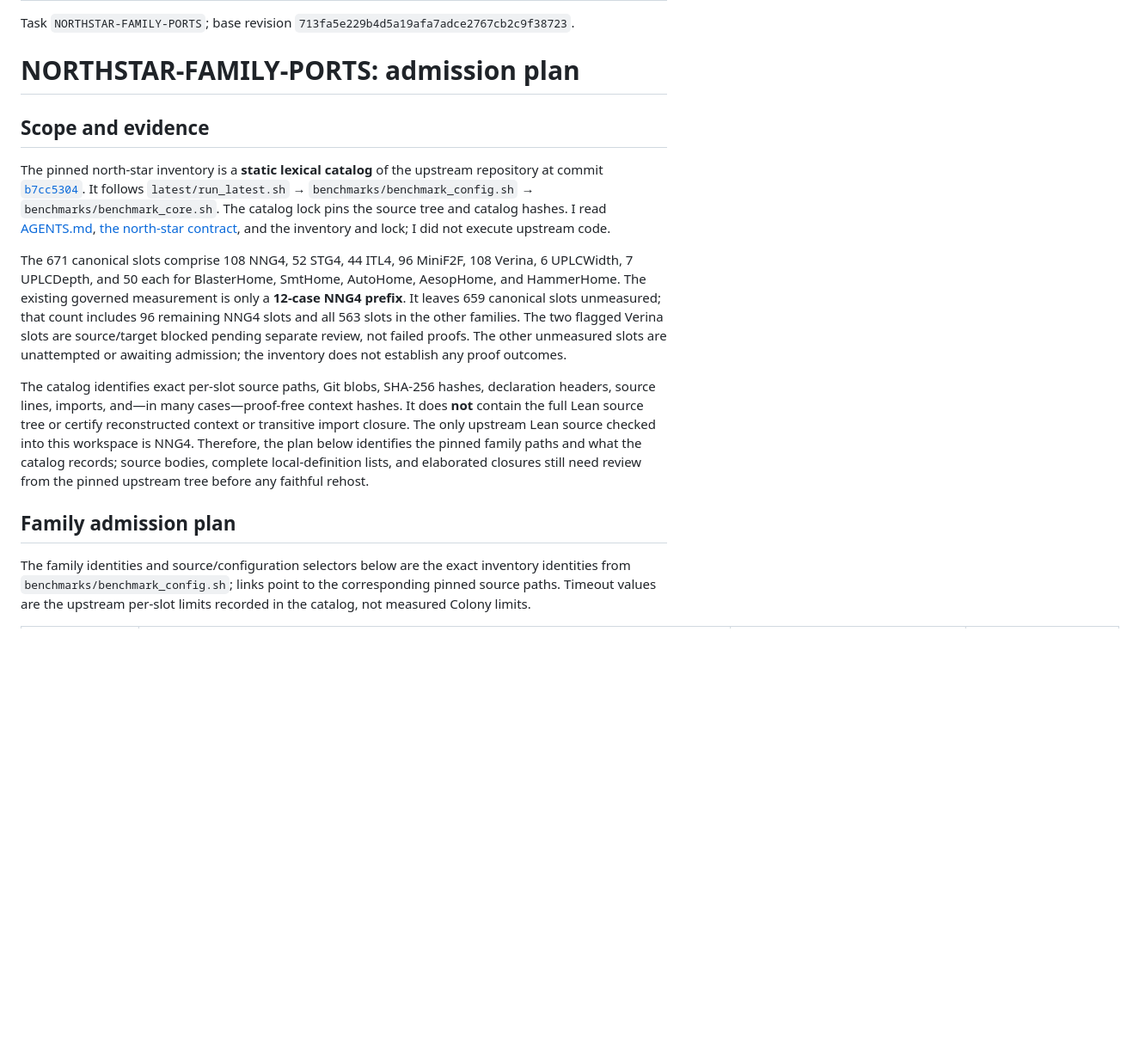
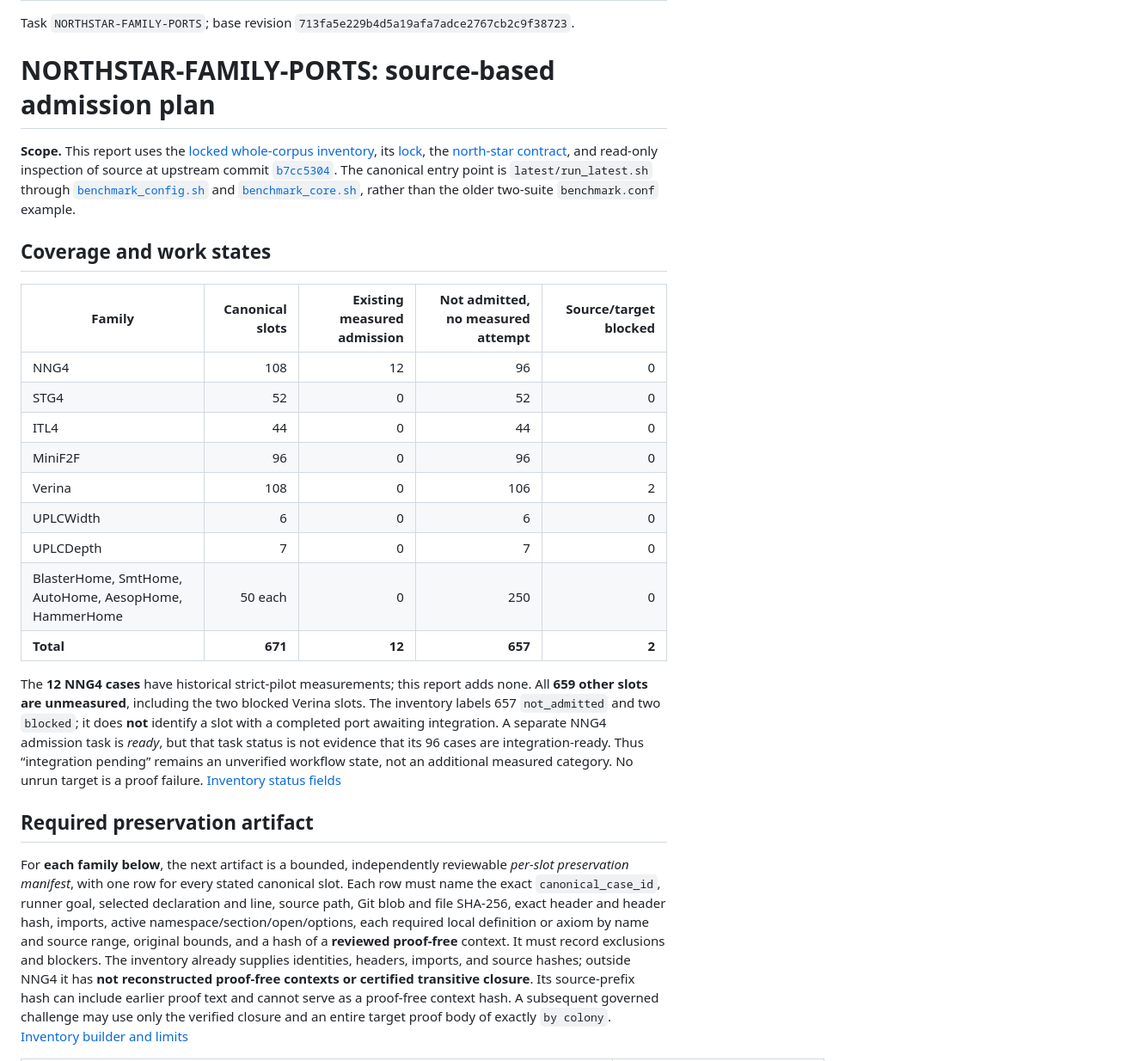
Before and after one commit to RSoulatIOHK/qed-colony, a Markdown page: research/colony/northstar-family-ports.md, the part around one of its changes. Shown at 86% size. GitHub-like rendering; blank space fills up the shorter version.

Commit message:
NORTHSTAR-FAMILY-PORTS: Plan faithful admission of every remaining Blaster family

```diff
--- a/research/colony/northstar-family-ports.md
+++ b/research/colony/northstar-family-ports.md
@@ -2,17 +2,27 @@
 
 Task `NORTHSTAR-FAMILY-PORTS`; base revision `713fa5e229b4d5a19afa7adce2767cb2c9f38723`.
 
-# NORTHSTAR-FAMILY-PORTS: admission plan
+# NORTHSTAR-FAMILY-PORTS: source-based admission plan
 
-## Scope and evidence
+**Scope.** This report uses the [locked whole-corpus inventory](https://github.com/RSoulatIOHK/qed-colony/blob/713fa5e229b4d5a19afa7adce2767cb2c9f38723/benchmarks/blaster-full-inventory.json), its [lock](https://github.com/RSoulatIOHK/qed-colony/blob/713fa5e229b4d5a19afa7adce2767cb2c9f38723/benchmarks/blaster-full-inventory.lock.json), the [north-star contract](https://github.com/RSoulatIOHK/qed-colony/blob/713fa5e229b4d5a19afa7adce2767cb2c9f38723/docs/blaster-north-star.md), and read-only inspection of source at upstream commit [`b7cc5304`](https://github.com/input-output-hk/Blaster-benchmarking/tree/b7cc5304bde87c269bb3ba57e560304ffd9f2189). The canonical entry point is `latest/run_latest.sh` through [`benchmark_config.sh`](https://github.com/input-output-hk/Blaster-benchmarking/blob/b7cc5304bde87c269bb3ba57e560304ffd9f2189/benchmarks/benchmark_config.sh) and [`benchmark_core.sh`](https://github.com/input-output-hk/Blaster-benchmarking/blob/b7cc5304bde87c269bb3ba57e560304ffd9f2189/benchmarks/benchmark_core.sh), rather than the older two-suite `benchmark.conf` example.
 
-The pinned north-star inventory is a **static lexical catalog** of the upstream repository at commit [`b7cc5304`](https://github.com/input-output-hk/Blaster-benchmarking/tree/b7cc5304bde87c269bb3ba57e560304ffd9f2189). It follows `latest/run_latest.sh` → `benchmarks/benchmark_config.sh` → `benchmarks/benchmark_core.sh`. The catalog lock pins the source tree and catalog hashes. I read [AGENTS.md](AGENTS.md), [the north-star contract](docs/blaster-north-star.md), and the inventory and lock; I did not execute upstream code.
+## Coverage and work states
 
-The 671 canonical slots comprise 108 NNG4, 52 STG4, 44 ITL4, 96 MiniF2F, 108 Verina, 6 UPLCWidth, 7 UPLCDepth, and 50 each for BlasterHome, SmtHome, AutoHome, AesopHome, and HammerHome. The existing governed measurement is only a **12-case NNG4 prefix**. It leaves 659 canonical slots unmeasured; that count includes 96 remaining NNG4 slots and all 563 slots in the other families. The two flagged Verina slots are source/target blocked pending separate review, not failed proofs. The other unmeasured slots are unattempted or awaiting admission; the inventory does not establish any proof outcomes.
+| Family | Canonical slots | Existing measured admission | Not admitted, no measured attempt | Source/target blocked |
+|---|---:|---:|---:|---:|
+| NNG4 | 108 | 12 | 96 | 0 |
+| STG4 | 52 | 0 | 52 | 0 |
+| ITL4 | 44 | 0 | 44 | 0 |
+| MiniF2F | 96 | 0 | 96 | 0 |
+| Verina | 108 | 0 | 106 | 2 |
+| UPLCWidth | 6 | 0 | 6 | 0 |
+| UPLCDepth | 7 | 0 | 7 | 0 |
+| BlasterHome, SmtHome, AutoHome, AesopHome, HammerHome | 50 each | 0 | 250 | 0 |
+| **Total** | **671** | **12** | **657** | **2** |
 
-The catalog identifies exact per-slot source paths, Git blobs, SHA-256 hashes, declaration headers, source lines, imports, and—in many cases—proof-free context hashes. It does **not** contain the full Lean source tree or certify reconstructed context or transitive import closure. The only upstream Lean source checked into this workspace is NNG4. Therefore, the plan below identifies the pinned family paths and what the catalog records; source bodies, complete local-definition lists, and elaborated closures still need review from the pinned upstream tree before any faithful rehost.
+The **12 NNG4 cases** have historical strict-pilot measurements; this report adds none. All **659 other slots are unmeasured**, including the two blocked Verina slots. The inventory labels 657 `not_admitted` and two `blocked`; it does **not** identify a slot with a completed port awaiting integration. A separate NNG4 admission task is *ready*, but that task status is not evidence that its 96 cases are integration-ready. Thus “integration pending” remains an unverified workflow state, not an additional measured category. No unrun target is a proof failure. [Inventory status fields](https://github.com/RSoulatIOHK/qed-colony/blob/713fa5e229b4d5a19afa7adce2767cb2c9f38723/benchmarks/blaster-full-inventory.json)
 
-## Family admission plan
+## Required preservation artifact
 
-The family identities and source/configuration selectors below are the exact inventory identities from `benchmarks/benchmark_config.sh`; links point to the corresponding pinned source paths. Timeout values are the upstream per-slot limits recorded in the catalog, not measured Colony limits.
+For **each family below**, the next artifact is a bounded, independently reviewable *per-slot preservation manifest*, with one row for every stated canonical slot. Each row must name the exact `canonical_case_id`, runner goal, selected declaration and line, source path, Git blob and file SHA-256, exact header and header hash, imports, active namespace/section/open/options, each required local definition or axiom by name and source range, original bounds, and a hash of a **reviewed proof-free** context. It must record exclusions and blockers. The inventory already supplies identities, headers, imports, and source hashes; outside NNG4 it has **not reconstructed proof-free contexts or certified transitive closure**. Its source-prefix hash can include earlier proof text and cannot serve as a proof-free context hash. A subsequent governed challenge may use only the verified closure and an entire target proof body of exactly `by colony`. [Inventory builder and limits](https://github.com/RSoulatIOHK/qed-colony/blob/713fa5e229b4d5a19afa7adce2767cb2c9f38723/scripts/inventory_blaster.py)
 
```
Also changed, not shown: other parts of research/colony/northstar-family-ports.md (+19 -21 lines).
